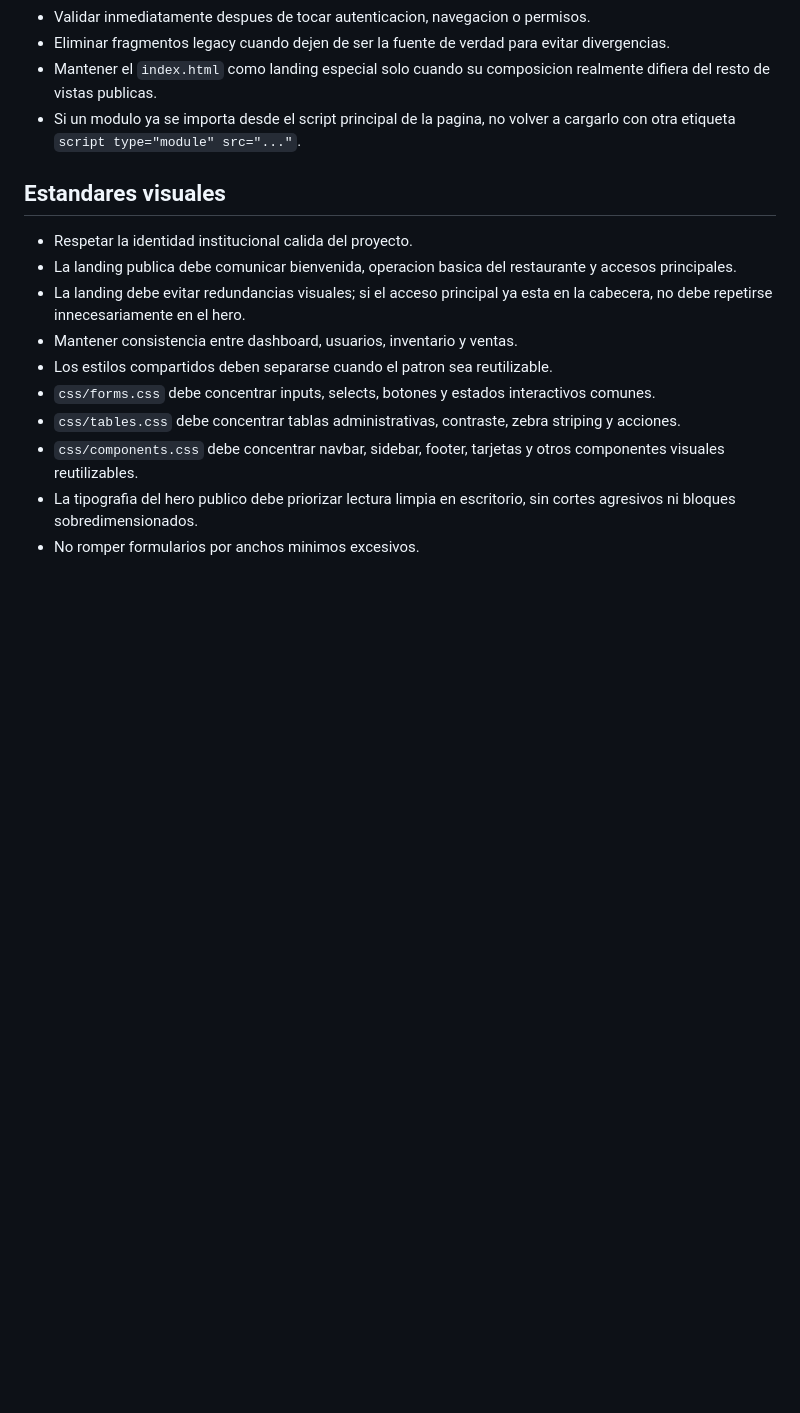
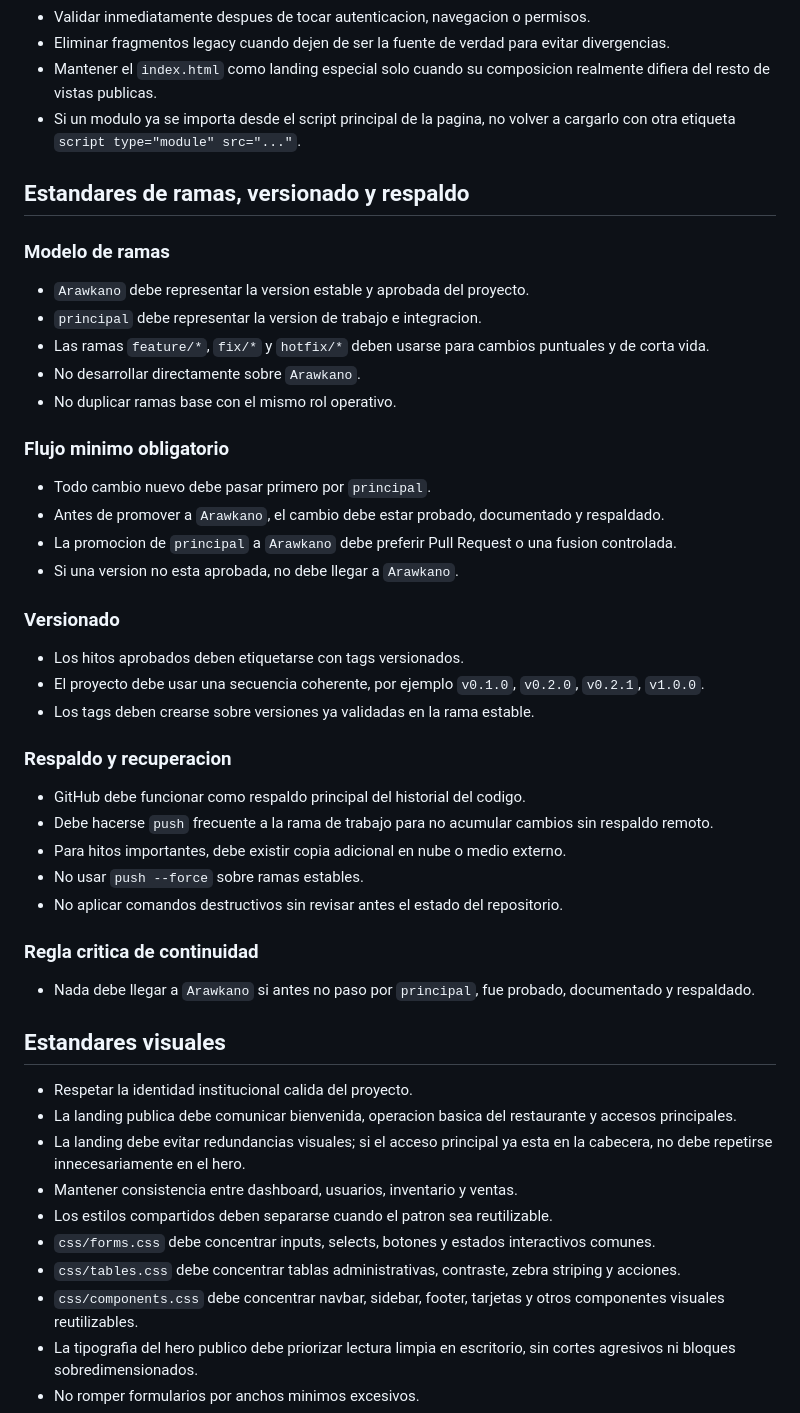
Before and after one commit to borikano/MLBT_Proyecto, a Markdown page: docs/estandares-proyecto-mlbt.md, the part around the change. GitHub-like rendering; blank space fills up the shorter version.

```diff
--- a/docs/estandares-proyecto-mlbt.md
+++ b/docs/estandares-proyecto-mlbt.md
@@ -44,6 +44,41 @@ Objetivo:
 - Eliminar fragmentos legacy cuando dejen de ser la fuente de verdad para evitar divergencias.
 - Mantener el `index.html` como landing especial solo cuando su composicion realmente difiera del resto de vistas publicas.
 - Si un modulo ya se importa desde el script principal de la pagina, no volver a cargarlo con otra etiqueta `script type="module" src="..."`.
+
+## Estandares de ramas, versionado y respaldo
+
+### Modelo de ramas
+
+- `Arawkano` debe representar la version estable y aprobada del proyecto.
+- `principal` debe representar la version de trabajo e integracion.
+- Las ramas `feature/*`, `fix/*` y `hotfix/*` deben usarse para cambios puntuales y de corta vida.
+- No desarrollar directamente sobre `Arawkano`.
+- No duplicar ramas base con el mismo rol operativo.
+
+### Flujo minimo obligatorio
+
+- Todo cambio nuevo debe pasar primero por `principal`.
+- Antes de promover a `Arawkano`, el cambio debe estar probado, documentado y respaldado.
+- La promocion de `principal` a `Arawkano` debe preferir Pull Request o una fusion controlada.
+- Si una version no esta aprobada, no debe llegar a `Arawkano`.
+
+### Versionado
+
+- Los hitos aprobados deben etiquetarse con tags versionados.
+- El proyecto debe usar una secuencia coherente, por ejemplo `v0.1.0`, `v0.2.0`, `v0.2.1`, `v1.0.0`.
+- Los tags deben crearse sobre versiones ya validadas en la rama estable.
+
+### Respaldo y recuperacion
+
+- GitHub debe funcionar como respaldo principal del historial del codigo.
+- Debe hacerse `push` frecuente a la rama de trabajo para no acumular cambios sin respaldo remoto.
+- Para hitos importantes, debe existir copia adicional en nube o medio externo.
+- No usar `push --force` sobre ramas estables.
+- No aplicar comandos destructivos sin revisar antes el estado del repositorio.
+
+### Regla critica de continuidad
+
+- Nada debe llegar a `Arawkano` si antes no paso por `principal`, fue probado, documentado y respaldado.
 
 ## Estandares visuales
 
```
Also changed, not shown: README.md (+50 -0 lines).
